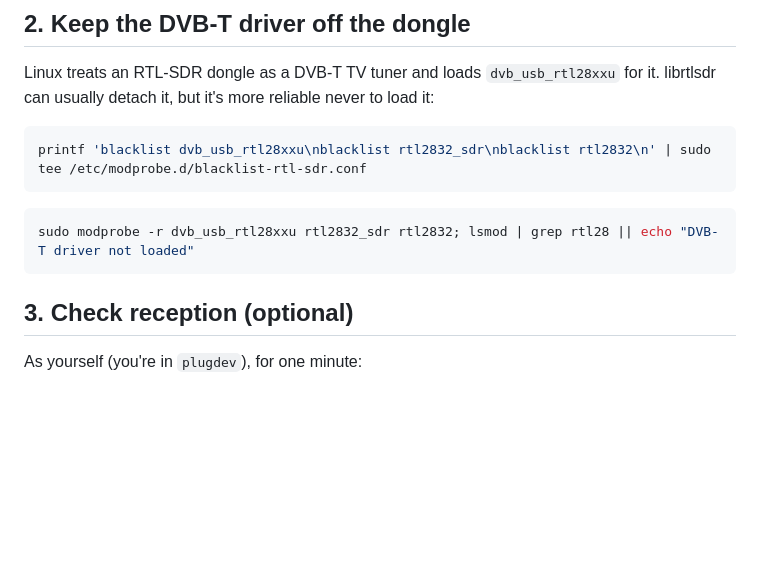
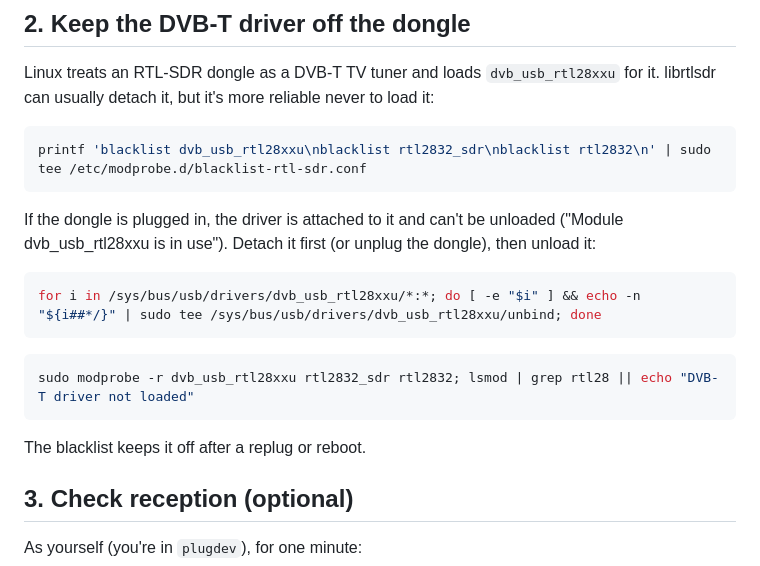
Before and after one commit to doowruc/GreenHedges.Collectors, a Markdown page: deploy/weather/HOST-SETUP.md, the part around the change. Drawn GitHub-style; blank space fills up the shorter version.

Commit message:
Weather host setup: detach the DVB-T driver before unloading it
With the dongle plugged in, dvb_usb_rtl28xxu is bound to it and
modprobe -r fails with "in use". Unbind its USB interfaces first.

Co-Authored-By: Claude Opus 5.5 <noreply@anthropic.com>

````diff
--- a/deploy/weather/HOST-SETUP.md
+++ b/deploy/weather/HOST-SETUP.md
@@ -20,9 +20,17 @@ Linux treats an RTL-SDR dongle as a DVB-T TV tuner and loads `dvb_usb_rtl28xxu`
 printf 'blacklist dvb_usb_rtl28xxu\nblacklist rtl2832_sdr\nblacklist rtl2832\n' | sudo tee /etc/modprobe.d/blacklist-rtl-sdr.conf
 ```
 
+If the dongle is plugged in, the driver is attached to it and can't be unloaded ("Module dvb_usb_rtl28xxu is in use"). Detach it first (or unplug the dongle), then unload it:
+
+```bash
+for i in /sys/bus/usb/drivers/dvb_usb_rtl28xxu/*:*; do [ -e "$i" ] && echo -n "${i##*/}" | sudo tee /sys/bus/usb/drivers/dvb_usb_rtl28xxu/unbind; done
+```
+
 ```bash
 sudo modprobe -r dvb_usb_rtl28xxu rtl2832_sdr rtl2832; lsmod | grep rtl28 || echo "DVB-T driver not loaded"
 ```
+
+The blacklist keeps it off after a replug or reboot.
 
 ## 3. Check reception (optional)
 
````
